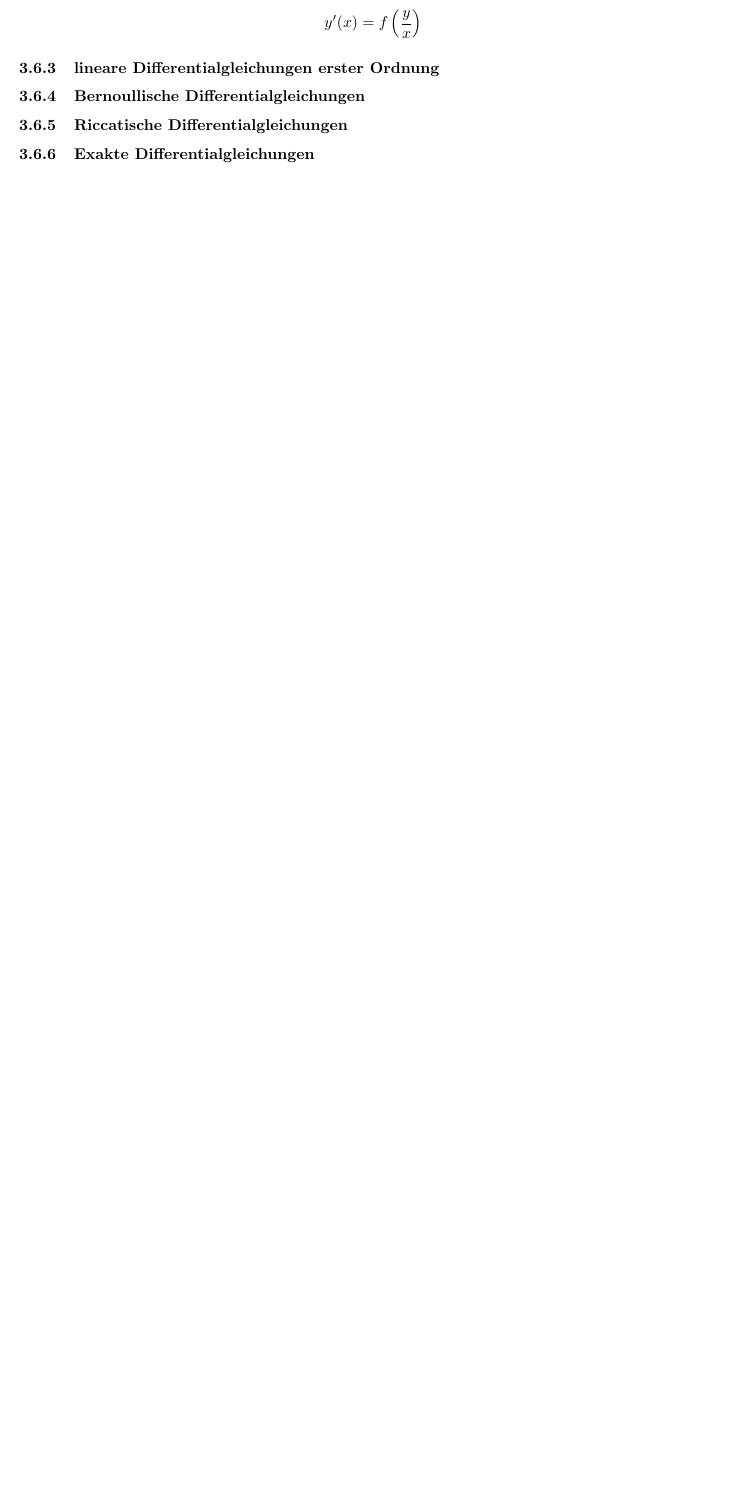
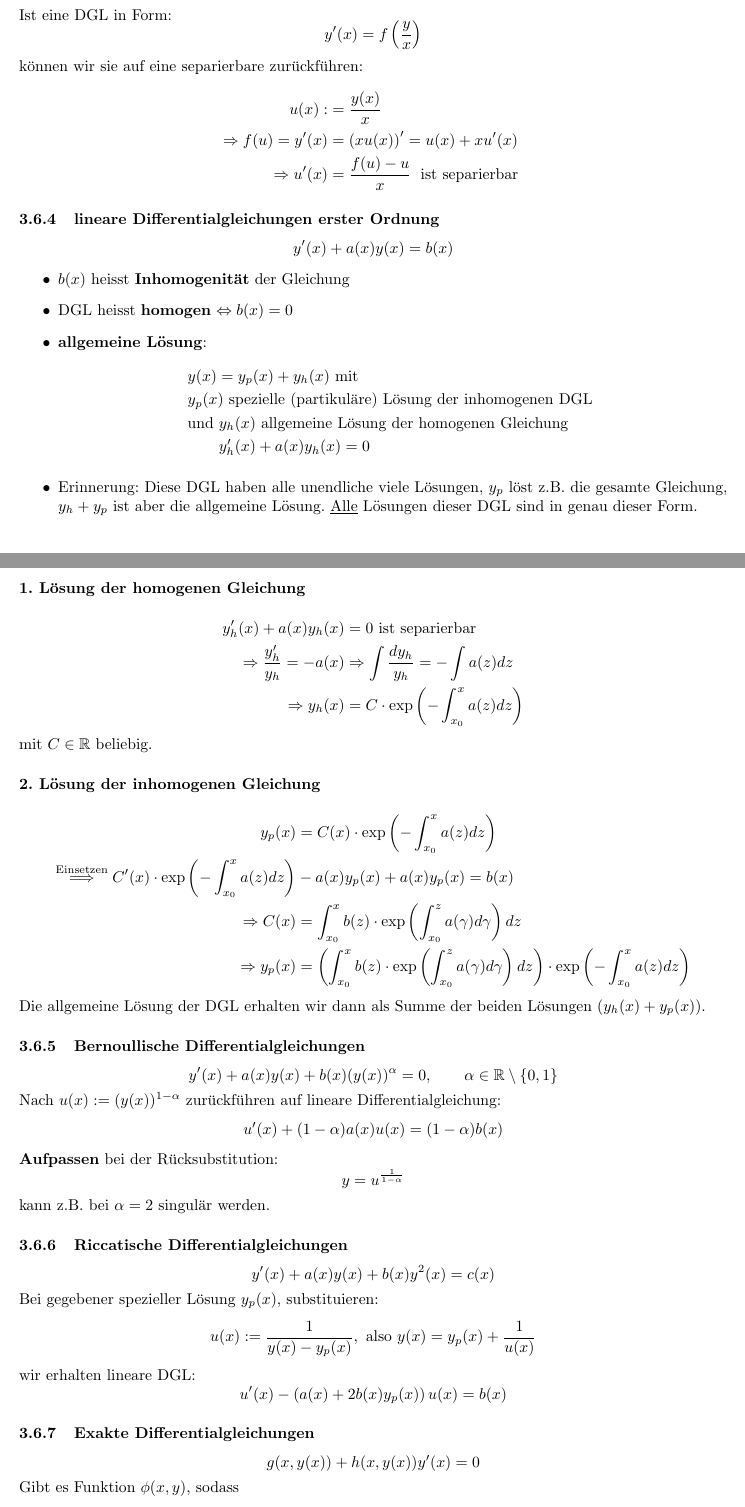
Before and after one commit to data-stepper/latex-university-shit, a LaTeX document (Notizen/Modellierung.tex): part of page 12 of 12 before the commit and two parts of pages 12 and 13 of 14 after it, the two joined at a grey line, cut at the place of the change, the shorter picture padded with empty space. Compiled offline with pdfLaTeX.

```diff
--- a/Notizen/Modellierung.tex
+++ b/Notizen/Modellierung.tex
@@ -925,13 +957,123 @@
 \end{align*}
 
 \subsubsection{Ähnlichkeitsdifferentialgleichungen}
+Ist eine DGL in Form:
 \[
 	y' (x) = f \left(
 		\frac{ y }{ x }
 	\right)
 \]
+können wir sie auf eine separierbare zurückführen:
+\begin{align*}
+	u(x) : &= \frac{ y(x) }{ x } \\
+	\Rightarrow f(u) = y' (x)
+	&= \left(
+		x u(x)
+	\right)' = u(x) + xu'(x) \\
+	\Rightarrow u'(x) &= \frac{ f(u) - u }{ x }
+	\; \text{ ist separierbar }
+\end{align*}
 
 \subsubsection{lineare Differentialgleichungen erster Ordnung}
+\[
+	y' (x) + a(x) y(x) = b(x)
+\]
+\begin{itemize}
+	\item $b(x)$ heisst \textbf{Inhomogenität} der Gleichung
+	\item DGL heisst \textbf{homogen} $\Leftrightarrow b(x) = 0$
+	\item \textbf{allgemeine Lösung}:
+		\begin{align*}
+			& y(x) = y_p (x) + y_h (x) \text{ mit } \\
+			& y_p(x) \text{ spezielle (partikuläre) Lösung der inhomogenen DGL }
+			\\
+			& \text{und } y_h (x)
+			\text{ allgemeine Lösung der homogenen Gleichung}\\
+			& \qquad y_h '(x) + a(x) y_h (x) = 0
+		\end{align*}
+	\item Erinnerung: Diese DGL haben alle unendliche viele Lösungen,
+		$y_p$ löst z.B. die gesamte Gleichung, $y_h + y_p$ ist aber die
+		allgemeine Lösung. \underline{Alle} Lösungen dieser DGL
+		sind in genau dieser Form.
+\end{itemize}
+
+\subsubsection*{1. Lösung der homogenen Gleichung}
+\begin{align*}
+	y_h '(x) + a(x) y_h (x) &= 0 \text{ ist separierbar } \\
+	\Rightarrow \frac{ y_h ' }{ y_h } = -a(x)
+	&\Rightarrow
+	\int \frac{ d y_h }{ y_h } = - \int a(z) dz
+	\\
+	\Rightarrow
+	y_h (x) &= C \cdot \exp \left(
+		- \int_{x_0}^{x} a(z) dz
+	\right)
+\end{align*}
+
+mit $C \in \R$ beliebig.
+
+\subsubsection*{2. Lösung der inhomogenen Gleichung}
+\begin{align*}
+	y_p (x) &= C(x) \cdot \exp \left(
+		- \int_{x_0}^{x} a(z) dz
+	\right) \\
+	\overset{\text{Einsetzen}} \Longrightarrow
+	C' (x) \cdot \exp \left(
+		- \int_{x_0}^{x} a(z) dz
+	\right) &- a(x) y_p (x) + a(x) y_p (x) = b(x) \\
+	\Rightarrow C(x) &=
+	\int_{x_0}^{x} b(z) \cdot \exp \left(
+		\int_{x_0}^{z} a (\gamma) d \gamma
+	\right) dz \\
+	\Rightarrow y_p (x) &=
+	\left(
+		\int_{x_0}^{x} b(z) \cdot \exp \left(
+			\int_{x_0}^{z} a (\gamma) d \gamma
+		\right) dz
+	\right) \cdot \exp \left(
+		- \int_{x_0}^{x} a(z) dz
+	\right)
+\end{align*}
+
+Die allgemeine Lösung der DGL erhalten wir dann als Summe der beiden
+Lösungen ($y_h(x) + y_p(x)$).
+
 \subsubsection{Bernoullische Differentialgleichungen}
+\[
+	y' (x) + a(x) y(x) + b(x) (y(x)) ^{\alpha} = 0,
+	\qquad \alpha \in \R \setminus \{
+		0, 1
+	\}
+\]
+Nach $u(x) := (y(x)) ^{1 - \alpha}$ zurückführen auf lineare
+Differentialgleichung:
+\[
+	u'(x) + (1 - \alpha) a(x) u(x) = (1 - \alpha) b(x)
+\]
+
+\textbf{Aufpassen} bei der Rücksubstitution:
+\[
+y = u ^{\frac{ 1 }{ 1- \alpha }}
+\]
+kann z.B. bei $\alpha = 2$ singulär werden.
+
 \subsubsection{Riccatische Differentialgleichungen}
+\[
+	y' (x) + a(x) y(x) + b(x) y ^2 (x) = c(x)
+\]
+Bei gegebener spezieller Lösung $y_p (x)$, substituieren:
+\[
+	u(x) := \frac{ 1 }{ y(x) - y_p (x) }, \text{ also }
+	y(x) = y_p (x) + \frac{ 1 }{ u(x) }
+\]
+wir erhalten lineare DGL:
+\[
+	u' (x) - \left(
+		a(x) + 2b (x) y_p (x)
+	\right) u(x) = b(x)
+\]
+
 \subsubsection{Exakte Differentialgleichungen}
+\[
+	g(x, y(x)) + h(x, y(x)) y' (x) = 0
+\]
+Gibt es Funktion $\phi(x, y)$, sodass
```
Also changed, not shown: Notizen/Modellierung.tex (62 more changed lines).
